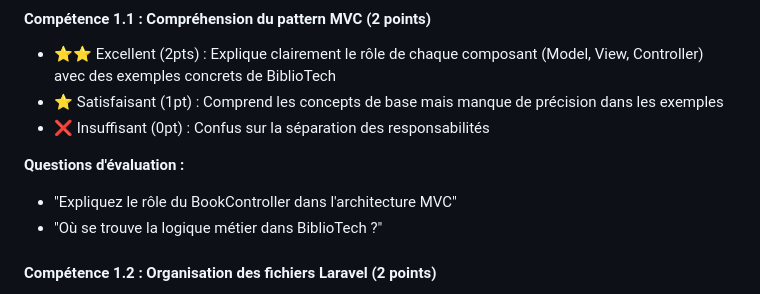
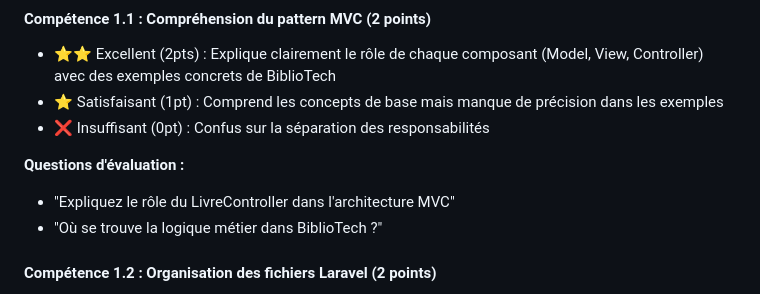
Before and after one commit to ggaillard/bibliotech-laravel-bts-sio-Beta, a Markdown page: docs/seance-01/06-EVALUATION-COMPETENCES.md, the part around the change. Rendered like a GitHub page.

Commit message:
Correction du terme 'BookController' en 'LivreController' dans la grille d'évaluation pour une cohérence terminologique.

```diff
--- a/docs/seance-01/06-EVALUATION-COMPETENCES.md
+++ b/docs/seance-01/06-EVALUATION-COMPETENCES.md
@@ -22,7 +22,7 @@ Cette grille d'évaluation permet de vérifier l'acquisition des compétences fo
 - ❌ Insuffisant (0pt) : Confus sur la séparation des responsabilités
 
 **Questions d'évaluation :**
-- "Expliquez le rôle du BookController dans l'architecture MVC"
+- "Expliquez le rôle du LivreController dans l'architecture MVC"
 - "Où se trouve la logique métier dans BiblioTech ?"
 
 #### Compétence 1.2 : Organisation des fichiers Laravel (2 points)
```
